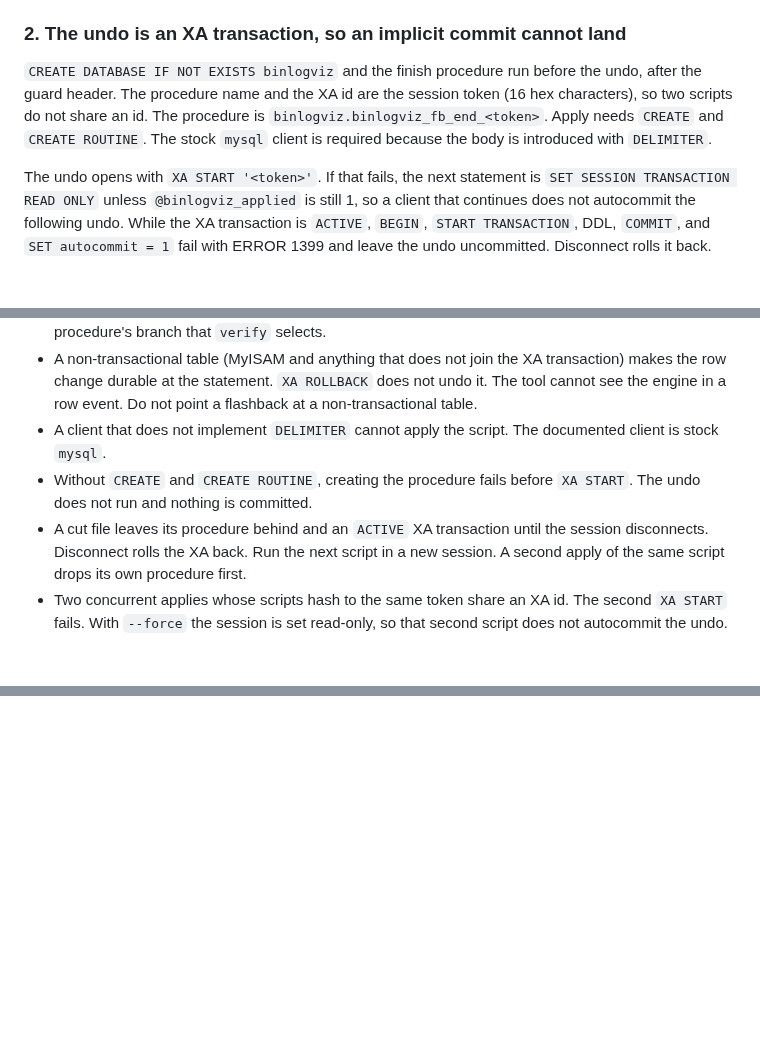
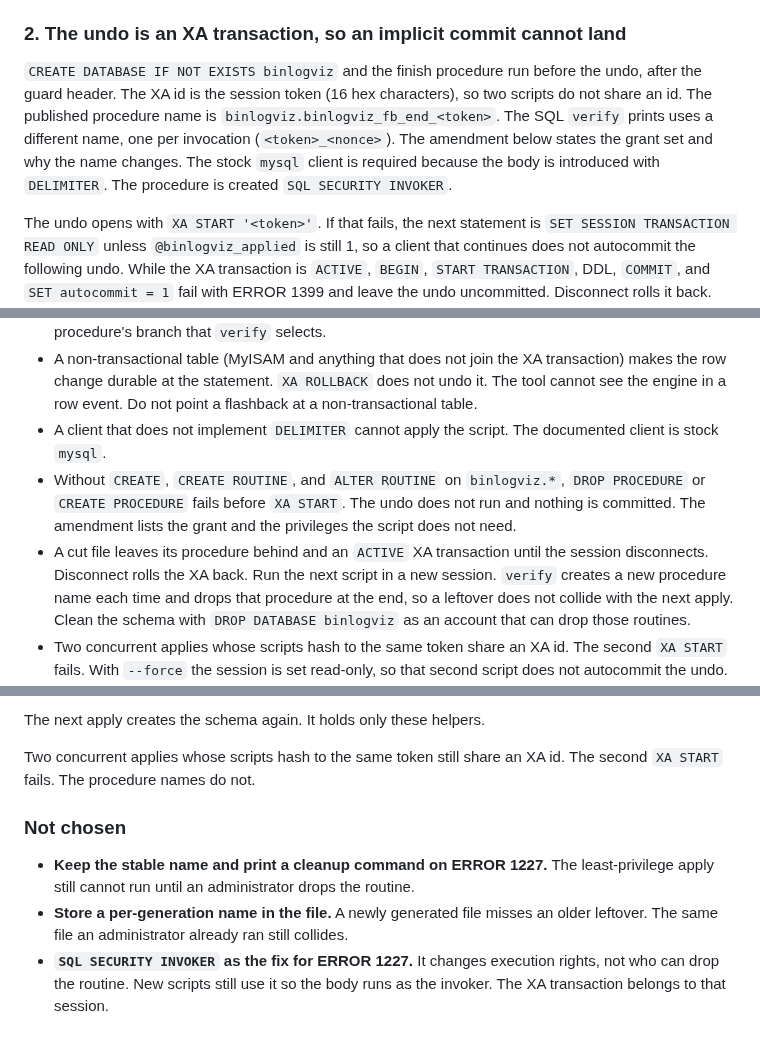
Before and after one commit to Fanduzi/BinlogVisualizer, a Markdown page: docs/adr/0014-flashback-no-partial-commit.md, 3 parts joined by grey strips. Drawn GitHub-style; blank space fills up the shorter version.

```diff
--- a/docs/adr/0014-flashback-no-partial-commit.md
+++ b/docs/adr/0014-flashback-no-partial-commit.md
@@ -33,7 +33,7 @@ The finish commits only when `@binlogviz_sealed <=> 1 AND @binlogviz_applied <=>
 
 ### 2. The undo is an XA transaction, so an implicit commit cannot land
 
-`CREATE DATABASE IF NOT EXISTS binlogviz` and the finish procedure run before the undo, after the guard header. The procedure name and the XA id are the session token (16 hex characters), so two scripts do not share an id. The procedure is `binlogviz.binlogviz_fb_end_<token>`. Apply needs `CREATE` and `CREATE ROUTINE`. The stock `mysql` client is required because the body is introduced with `DELIMITER`.
+`CREATE DATABASE IF NOT EXISTS binlogviz` and the finish procedure run before the undo, after the guard header. The XA id is the session token (16 hex characters), so two scripts do not share an id. The published procedure name is `binlogviz.binlogviz_fb_end_<token>`. The SQL `verify` prints uses a different name, one per invocation (`<token>_<nonce>`). The amendment below states the grant set and why the name changes. The stock `mysql` client is required because the body is introduced with `DELIMITER`. The procedure is created `SQL SECURITY INVOKER`.
 
 The undo opens with `XA START '<token>'`. If that fails, the next statement is `SET SESSION TRANSACTION READ ONLY` unless `@binlogviz_applied` is still 1, so a client that continues does not autocommit the following undo. While the XA transaction is `ACTIVE`, `BEGIN`, `START TRANSACTION`, DDL, `COMMIT`, and `SET autocommit = 1` fail with ERROR 1399 and leave the undo uncommitted. Disconnect rolls it back.
 
@@ -63,8 +63,8 @@ These refuse or leave the data unchanged when the tool can make them do that. Th
 - A hand-pasted `XA END '<token>'` and `XA COMMIT '<token>' ONE PHASE`, using the id printed in the file, commits the open undo. Plain `COMMIT` does not: inside the XA transaction it is ERROR 1399. The published file contains no `XA COMMIT` on the path `mysql` runs; the commit text is only in the procedure's branch that `verify` selects.
 - A non-transactional table (MyISAM and anything that does not join the XA transaction) makes the row change durable at the statement. `XA ROLLBACK` does not undo it. The tool cannot see the engine in a row event. Do not point a flashback at a non-transactional table.
 - A client that does not implement `DELIMITER` cannot apply the script. The documented client is stock `mysql`.
-- Without `CREATE` and `CREATE ROUTINE`, creating the procedure fails before `XA START`. The undo does not run and nothing is committed.
-- A cut file leaves its procedure behind and an `ACTIVE` XA transaction until the session disconnects. Disconnect rolls the XA back. Run the next script in a new session. A second apply of the same script drops its own procedure first.
+- Without `CREATE`, `CREATE ROUTINE`, and `ALTER ROUTINE` on `binlogviz.*`, `DROP PROCEDURE` or `CREATE PROCEDURE` fails before `XA START`. The undo does not run and nothing is committed. The amendment lists the grant and the privileges the script does not need.
+- A cut file leaves its procedure behind and an `ACTIVE` XA transaction until the session disconnects. Disconnect rolls the XA back. Run the next script in a new session. `verify` creates a new procedure name each time and drops that procedure at the end, so a leftover does not collide with the next apply. Clean the schema with `DROP DATABASE binlogviz` as an account that can drop those routines.
 - Two concurrent applies whose scripts hash to the same token share an XA id. The second `XA START` fails. With `--force` the session is set read-only, so that second script does not autocommit the undo.
 - The undo holds locks until the finish and can exceed `max_binlog_cache_size`. The finish does not `XA PREPARE`. A failed finish does not leave a prepared transaction for another session to commit. There is no per-block resume.
 
@@ -83,0 +127,9 @@ These refuse or leave the data unchanged when the tool can make them do that. Th
+The next apply creates the schema again. It holds only these helpers.
+
+Two concurrent applies whose scripts hash to the same token still share an XA id. The second `XA START` fails. The procedure names do not.
+
+### Not chosen
+
+- **Keep the stable name and print a cleanup command on ERROR 1227.** The least-privilege apply still cannot run until an administrator drops the routine.
+- **Store a per-generation name in the file.** A newly generated file misses an older leftover. The same file an administrator already ran still collides.
+- **`SQL SECURITY INVOKER` as the fix for ERROR 1227.** It changes execution rights, not who can drop the routine. New scripts still use it so the body runs as the invoker. The XA transaction belongs to that session.
```
Also changed, not shown: other parts of docs/adr/0014-flashback-no-partial-commit.md (+45 -2 lines).
